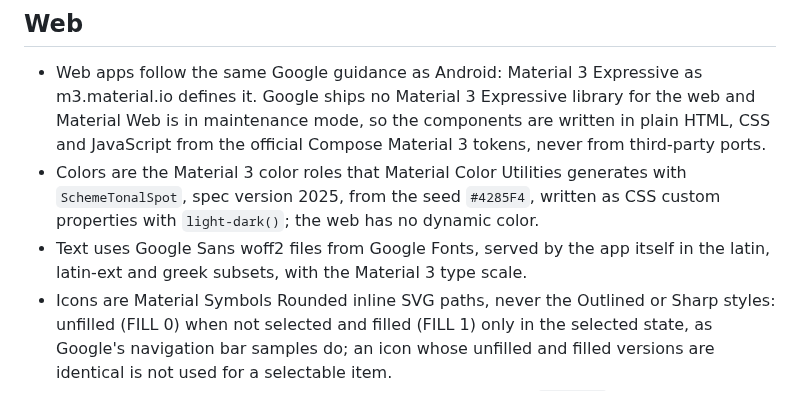
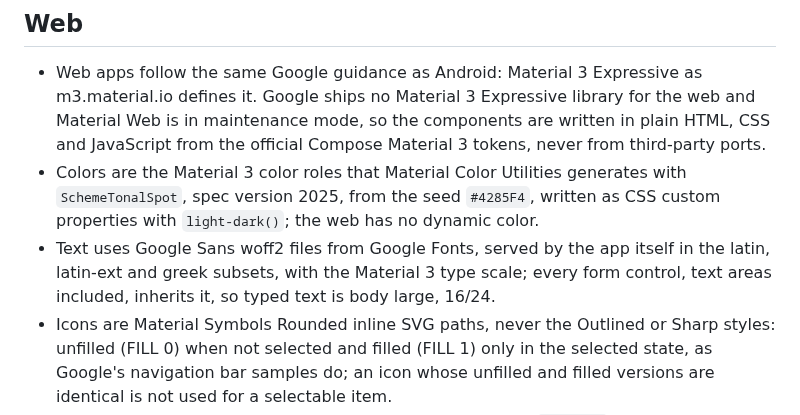
Before and after one commit to VasilisPngs/Adblock, a Markdown page: CLAUDE.md, the part around the change. GitHub-like rendering.

Commit message:
Require form controls to inherit the app font in the universal CLAUDE.md
Co-Authored-By: Claude Opus 5.5 <noreply@anthropic.com>
Claude-Session: https://claude.ai/code/session_01UYiv4Rv1DPHjAHXqQVXEru

```diff
--- a/CLAUDE.md
+++ b/CLAUDE.md
@@ -34,7 +34,7 @@
 ## Web
 - Web apps follow the same Google guidance as Android: Material 3 Expressive as m3.material.io defines it. Google ships no Material 3 Expressive library for the web and Material Web is in maintenance mode, so the components are written in plain HTML, CSS and JavaScript from the official Compose Material 3 tokens, never from third-party ports.
 - Colors are the Material 3 color roles that Material Color Utilities generates with `SchemeTonalSpot`, spec version 2025, from the seed `#4285F4`, written as CSS custom properties with `light-dark()`; the web has no dynamic color.
-- Text uses Google Sans woff2 files from Google Fonts, served by the app itself in the latin, latin-ext and greek subsets, with the Material 3 type scale.
+- Text uses Google Sans woff2 files from Google Fonts, served by the app itself in the latin, latin-ext and greek subsets, with the Material 3 type scale; every form control, text areas included, inherits it, so typed text is body large, 16/24.
 - Icons are Material Symbols Rounded inline SVG paths, never the Outlined or Sharp styles: unfilled (FILL 0) when not selected and filled (FILL 1) only in the selected state, as Google's navigation bar samples do; an icon whose unfilled and filled versions are identical is not used for a selectable item.
 - Motion uses the Expressive spring tokens converted to CSS `linear()` easings with their settle durations.
 - Below 600px the app has the navigation bar and from 600px the navigation rail; every screen has a single-row top app bar with the plain screen name, and list entries are standalone fully rounded surface-container items spaced 8px apart, as on Android.
```
